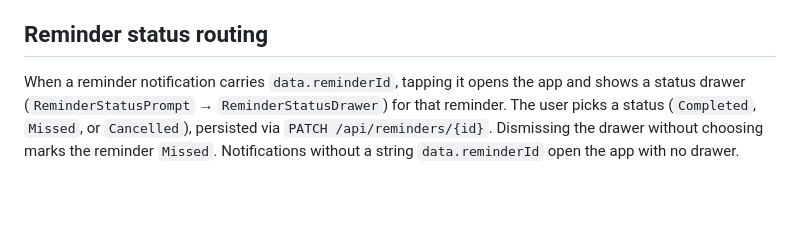
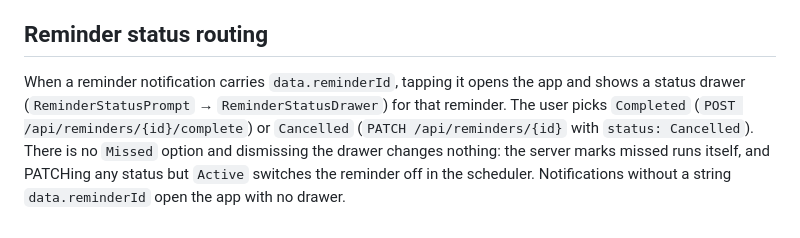
Before and after one commit to Gmust/smart-pet-care-app, a Markdown page: docs/push-notifications.md, the part around the change. GitHub-like rendering; blank space fills up the shorter version.

Commit message:
docs(push): describe the reminder status drawer as it now works
Completed goes through POST /complete, Cancelled through PATCH, and
there is no Missed option: dismissing the drawer changes nothing.

Co-Authored-By: Claude Opus 5.5 <noreply@anthropic.com>

```diff
--- a/docs/push-notifications.md
+++ b/docs/push-notifications.md
@@ -47,4 +47,4 @@ Changing the bundled sound list requires regenerating and rebuilding the native
 
 ## Reminder status routing
 
-When a reminder notification carries `data.reminderId`, tapping it opens the app and shows a status drawer (`ReminderStatusPrompt` → `ReminderStatusDrawer`) for that reminder. The user picks a status (`Completed`, `Missed`, or `Cancelled`), persisted via `PATCH /api/reminders/{id}`. Dismissing the drawer without choosing marks the reminder `Missed`. Notifications without a string `data.reminderId` open the app with no drawer.
+When a reminder notification carries `data.reminderId`, tapping it opens the app and shows a status drawer (`ReminderStatusPrompt` → `ReminderStatusDrawer`) for that reminder. The user picks `Completed` (`POST /api/reminders/{id}/complete`) or `Cancelled` (`PATCH /api/reminders/{id}` with `status: Cancelled`). There is no `Missed` option and dismissing the drawer changes nothing: the server marks missed runs itself, and PATCHing any status but `Active` switches the reminder off in the scheduler. Notifications without a string `data.reminderId` open the app with no drawer.
```
